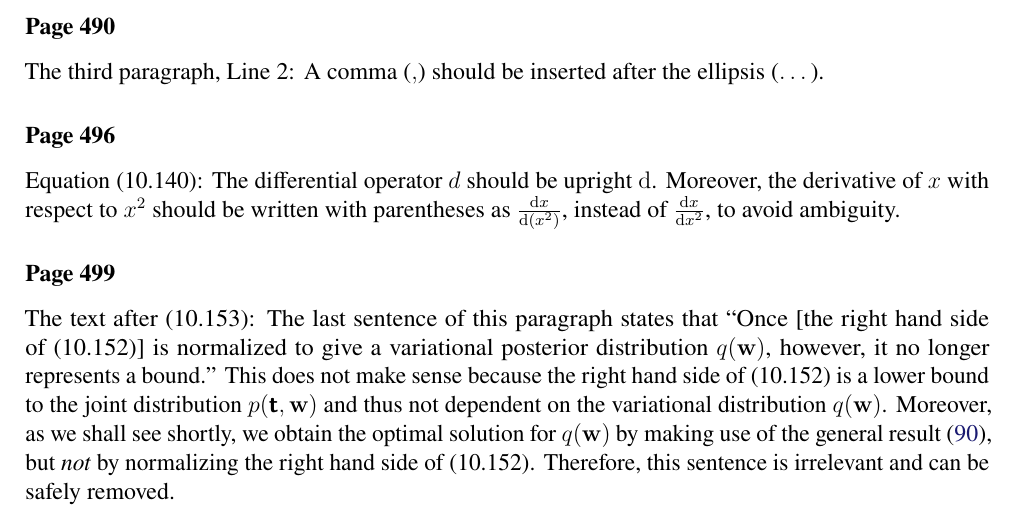
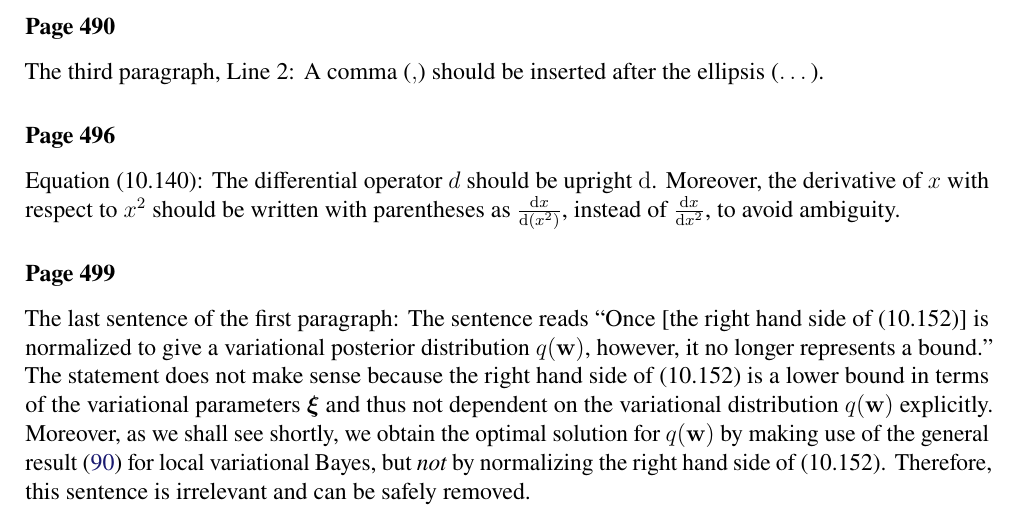
Before and after one commit to yousuketakada/prml_errata, a LaTeX document (prml_errata.tex): part of page 15 of 33, cut so that both start at the same text. Compiled offline with pdfLaTeX.

Commit message:
Edit erratum for the last sentence of the first paragraph of page 499

```diff
--- a/prml_errata.tex
+++ b/prml_errata.tex
@@ -1147,16 +1147,16 @@ $\frac{\mathrm{d}x}{\mathrm{d}\left(x^2\right)}$,
 instead of $\frac{\mathrm{d}x}{\mathrm{d}x^2}$, to avoid ambiguity.
 
 \erratum{Page~499}
-The text after (10.153):
-The last sentence of this paragraph states that
+The last sentence of the first paragraph:
+The sentence reads
 ``Once [the right hand side of (10.152)] is normalized to give a variational posterior
 distribution~$q(\mathbf{w})$, however, it no longer represents a bound.''
-This does not make sense because the right hand side of (10.152) is a lower bound to
-the joint distribution~$p(\bm{\mathsf{t}}, \mathbf{w})$ and thus not dependent on
-the variational distribution~$q(\mathbf{w})$.
+The statement does not make sense because the right hand side of (10.152) is a lower bound
+in terms of the variational parameters~$\bm{\xi}$ and thus not dependent on
+the variational distribution~$q(\mathbf{w})$ explicitly.
 Moreover, as we shall see shortly, we obtain the optimal solution for $q(\mathbf{w})$
-by making use of the general result~\eqref{eq:optimal_solution_for_local_variational_bayes},
-but \emph{not} by normalizing the right hand side of (10.152).
+by making use of the general result~\eqref{eq:optimal_solution_for_local_variational_bayes}
+for local variational Bayes, but \emph{not} by normalizing the right hand side of (10.152).
 Therefore, this sentence is irrelevant and can be safely removed.
 
 \erratum{Pages~500 and 501}
```
